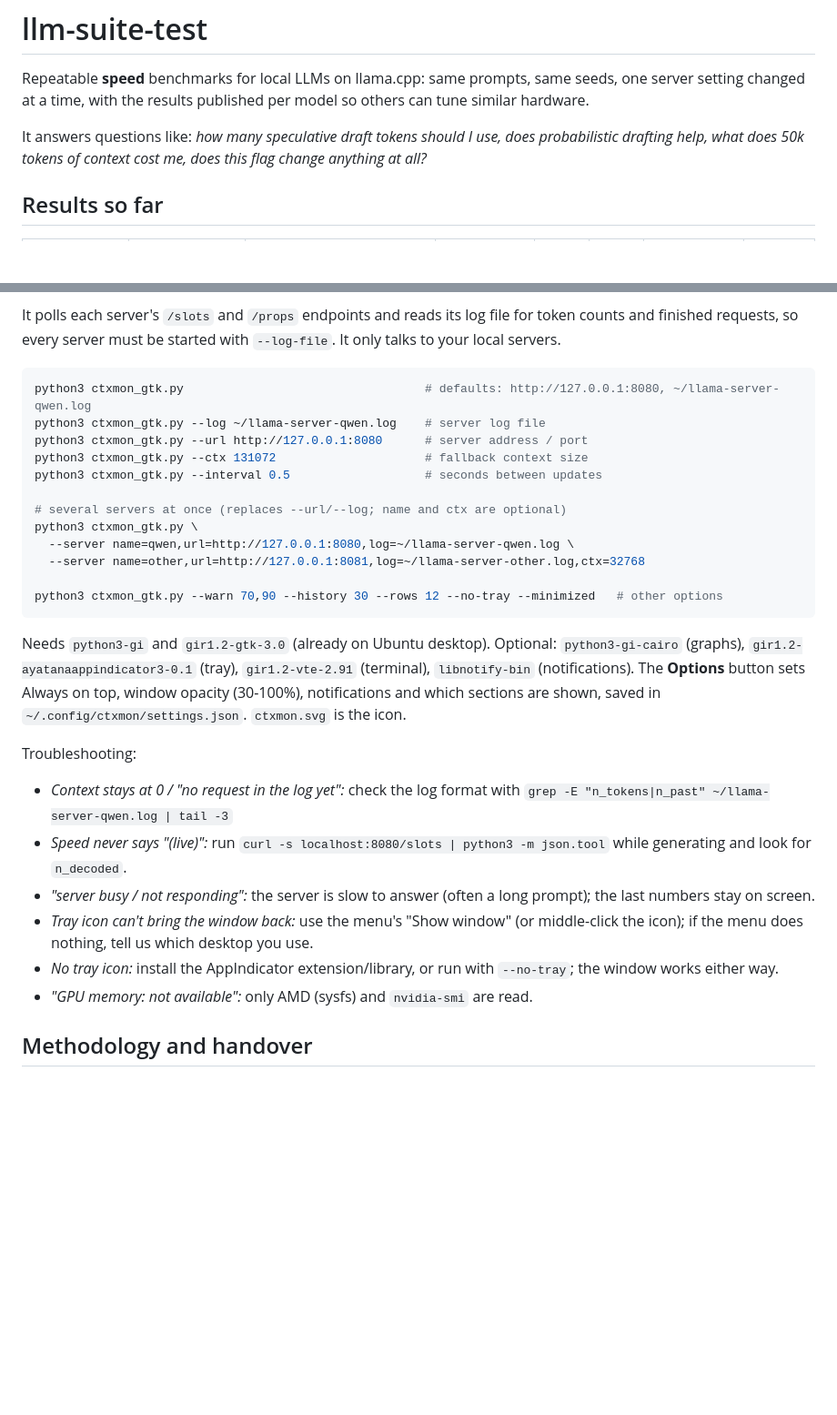
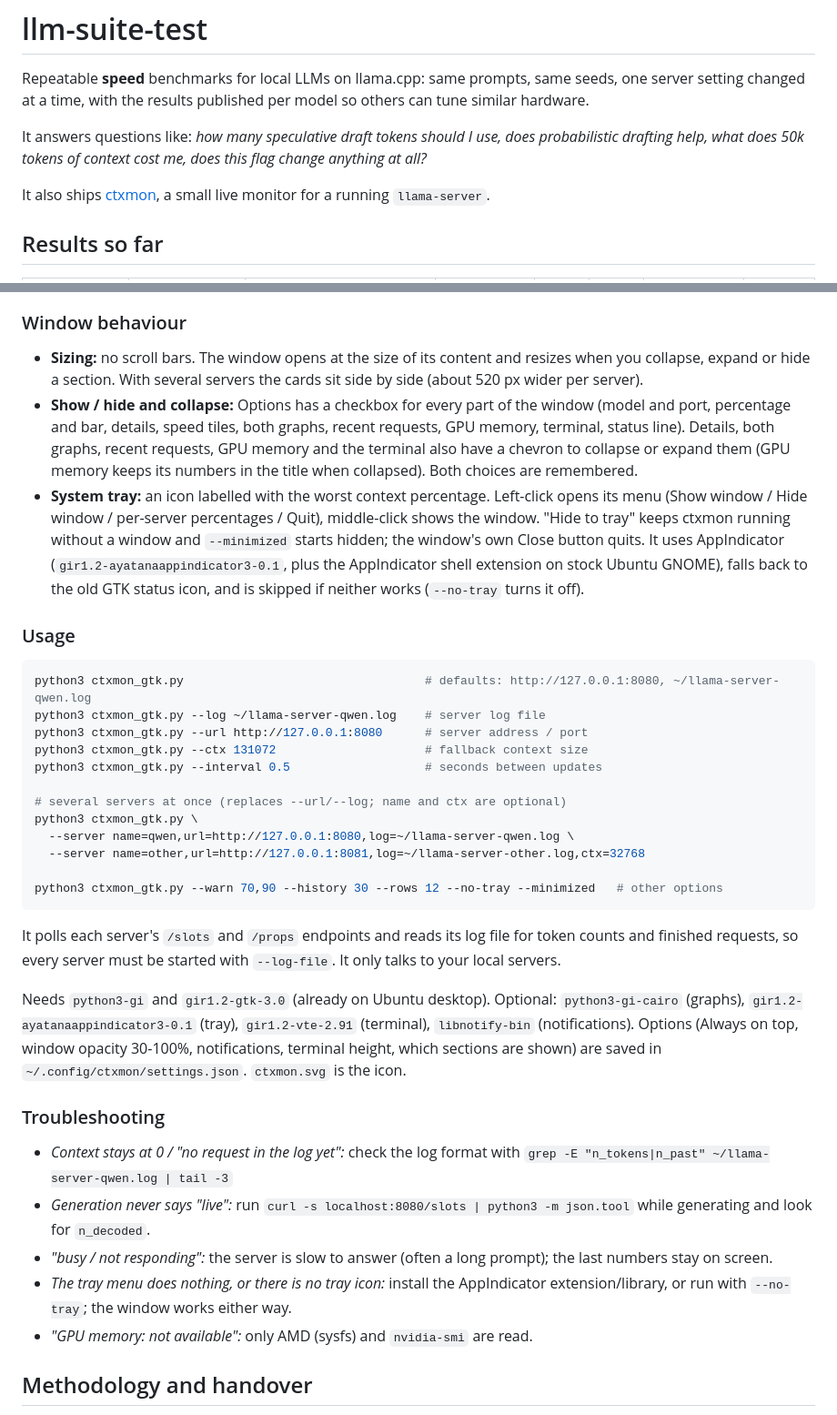
Before and after one commit to adamjeremy-sk/llm-suite-test, a Markdown page: README.md, 2 parts joined by grey strips. Shown at 91% size. Rendered like a GitHub page; blank space fills up the shorter version.

````diff
--- a/README.md
+++ b/README.md
@@ -5,6 +5,8 @@ setting changed at a time, with the results published per model so others can tu
 
 It answers questions like: *how many speculative draft tokens should I use, does probabilistic drafting
 help, what does 50k tokens of context cost me, does this flag change anything at all?*
+
+It also ships [ctxmon](#ctxmon-live-server-monitor-optional), a small live monitor for a running `llama-server`.
 
 ## Results so far
 
@@ -106,7 +92,20 @@ work. It is not needed to run the suite. It shows, per server:
 - **No server running:** everything reads zero.
 
-It polls each server's `/slots` and `/props` endpoints and reads its log file for token counts and finished
-requests, so every server must be started with `--log-file`. It only talks to your local servers.
+### Window behaviour
+
+- **Sizing:** no scroll bars. The window opens at the size of its content and resizes when you collapse, expand or
+  hide a section. With several servers the cards sit side by side (about 520 px wider per server).
+- **Show / hide and collapse:** Options has a checkbox for every part of the window (model and port, percentage
+  and bar, details, speed tiles, both graphs, recent requests, GPU memory, terminal, status line). Details, both
+  graphs, recent requests, GPU memory and the terminal also have a chevron to collapse or expand them (GPU
+  memory keeps its numbers in the title when collapsed). Both choices are remembered.
+- **System tray:** an icon labelled with the worst context percentage. Left-click opens its menu (Show window /
+  Hide window / per-server percentages / Quit), middle-click shows the window. "Hide to tray" keeps ctxmon running
+  without a window and `--minimized` starts hidden; the window's own Close button quits. It uses AppIndicator
+  (`gir1.2-ayatanaappindicator3-0.1`, plus the AppIndicator shell extension on stock Ubuntu GNOME), falls back
+  to the old GTK status icon, and is skipped if neither works (`--no-tray` turns it off).
+
+### Usage
 
 ```bash
 python3 ctxmon_gtk.py                                  # defaults: http://127.0.0.1:8080, ~/llama-server-qwen.log
@@ -123,18 +122,23 @@ python3 ctxmon_gtk.py \
 python3 ctxmon_gtk.py --warn 70,90 --history 30 --rows 12 --no-tray --minimized   # other options
 ```
 
+It polls each server's `/slots` and `/props` endpoints and reads its log file for token counts and finished
+requests, so every server must be started with `--log-file`. It only talks to your local servers.
+
 Needs `python3-gi` and `gir1.2-gtk-3.0` (already on Ubuntu desktop). Optional: `python3-gi-cairo` (graphs),
-`gir1.2-ayatanaappindicator3-0.1` (tray), `gir1.2-vte-2.91` (terminal), `libnotify-bin` (notifications). The **Options** button sets Always on
-top, window opacity (30-100%), notifications and which sections are shown, saved in `~/.config/ctxmon/settings.json`. `ctxmon.svg` is the icon.
+`gir1.2-ayatanaappindicator3-0.1` (tray), `gir1.2-vte-2.91` (terminal), `libnotify-bin` (notifications).
+Options (Always on top, window opacity 30-100%, notifications, terminal height, which sections are shown) are
+saved in `~/.config/ctxmon/settings.json`. `ctxmon.svg` is the icon.
 
-Troubleshooting:
+### Troubleshooting
+
 - *Context stays at 0 / "no request in the log yet":* check the log format with
   `grep -E "n_tokens|n_past" ~/llama-server-qwen.log | tail -3`
-- *Speed never says "(live)":* run `curl -s localhost:8080/slots | python3 -m json.tool` while generating and look for `n_decoded`.
-- *"server busy / not responding":* the server is slow to answer (often a long prompt); the last numbers stay on screen.
-- *Tray icon can't bring the window back:* use the menu's "Show window" (or middle-click the icon); if the menu does
-  nothing, tell us which desktop you use.
-- *No tray icon:* install the AppIndicator extension/library, or run with `--no-tray`; the window works either way.
+- *Generation never says "live":* run `curl -s localhost:8080/slots | python3 -m json.tool` while generating and
+  look for `n_decoded`.
+- *"busy / not responding":* the server is slow to answer (often a long prompt); the last numbers stay on screen.
+- *The tray menu does nothing, or there is no tray icon:* install the AppIndicator extension/library, or run
+  with `--no-tray`; the window works either way.
 - *"GPU memory: not available":* only AMD (sysfs) and `nvidia-smi` are read.
 
 ## Methodology and handover
````
Also changed, not shown: other parts of README.md (+30 -46 lines), HANDOFF.md (+7 -1 lines), docs/ctxmon.png (added).
